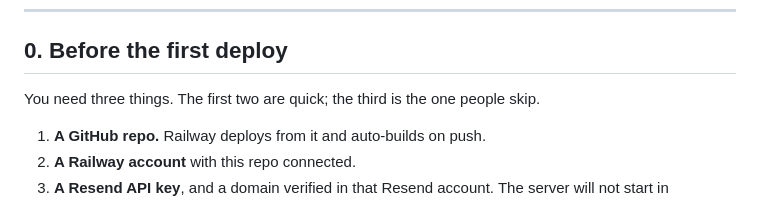
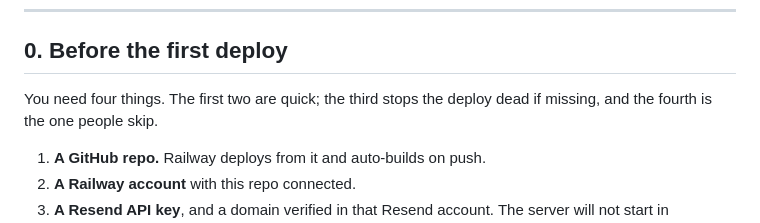
Before and after one commit to MisterShack/travel-app, a Markdown page: DEPLOY.md, the part around the change. GitHub-like rendering.

Commit message:
Fix the item count in DEPLOY.md §0 after adding the Resend prerequisite
Co-Authored-By: Claude Opus 5 <noreply@anthropic.com>

```diff
--- a/DEPLOY.md
+++ b/DEPLOY.md
@@ -31,7 +31,8 @@ not complete until §6's restore drill has actually been run.
 
 ## 0. Before the first deploy
 
-You need three things. The first two are quick; the third is the one people skip.
+You need four things. The first two are quick; the third stops the deploy dead if missing, and
+the fourth is the one people skip.
 
 1. **A GitHub repo.** Railway deploys from it and auto-builds on push.
 2. **A Railway account** with this repo connected.
```
